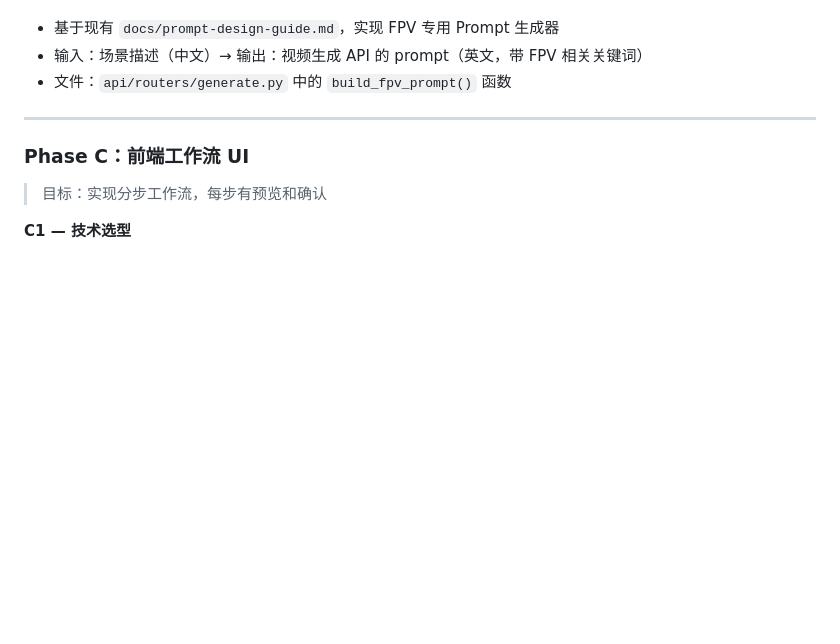
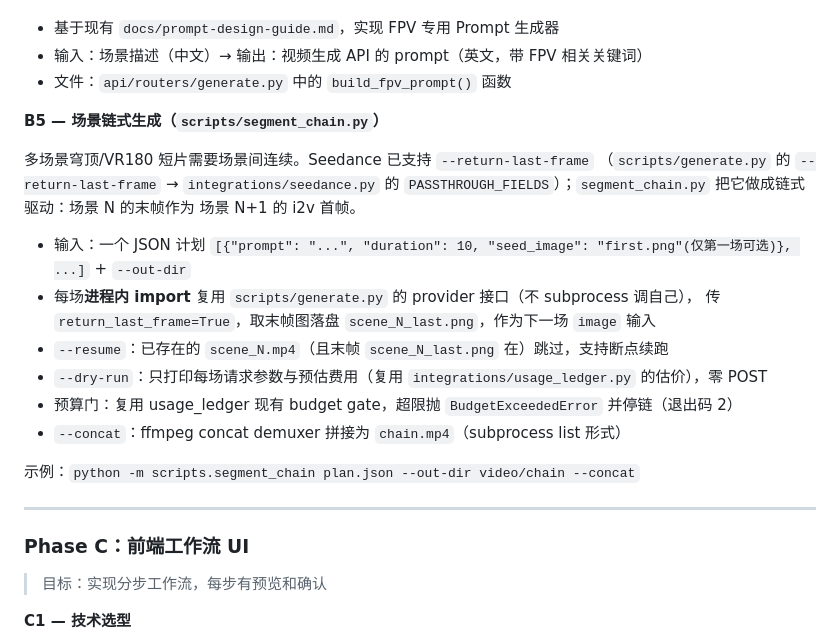
Before and after one commit to DreamPortalOS/vr180-ai-pipeline, a Markdown page: docs/DEV_GUIDE.md, the part around the change. Drawn GitHub-style; blank space fills up the shorter version.

Commit message:
docs(dev-guide): add B5 segment_chain scene-chaining entry
Closes #394

```diff
--- a/docs/DEV_GUIDE.md
+++ b/docs/DEV_GUIDE.md
@@ -272,6 +272,23 @@ class VideoGenClient(ABC):
 - 基于现有 `docs/prompt-design-guide.md`，实现 FPV 专用 Prompt 生成器
 - 输入：场景描述（中文）→ 输出：视频生成 API 的 prompt（英文，带 FPV 相关关键词）
 - 文件：`api/routers/generate.py` 中的 `build_fpv_prompt()` 函数
+
+**B5 — 场景链式生成（`scripts/segment_chain.py`）**
+
+多场景穹顶/VR180 短片需要场景间连续。Seedance 已支持 `--return-last-frame`
+（`scripts/generate.py` 的 `--return-last-frame` → `integrations/seedance.py` 的
+`PASSTHROUGH_FIELDS`）；`segment_chain.py` 把它做成链式驱动：场景 N 的末帧作为
+场景 N+1 的 i2v 首帧。
+
+- 输入：一个 JSON 计划 `[{"prompt": "...", "duration": 10, "seed_image": "first.png"(仅第一场可选)}, ...]` + `--out-dir`
+- 每场**进程内 import** 复用 `scripts/generate.py` 的 provider 接口（不 subprocess 调自己），
+  传 `return_last_frame=True`，取末帧图落盘 `scene_N_last.png`，作为下一场 `image` 输入
+- `--resume`：已存在的 `scene_N.mp4`（且末帧 `scene_N_last.png` 在）跳过，支持断点续跑
+- `--dry-run`：只打印每场请求参数与预估费用（复用 `integrations/usage_ledger.py` 的估价），零 POST
+- 预算门：复用 usage_ledger 现有 budget gate，超限抛 `BudgetExceededError` 并停链（退出码 2）
+- `--concat`：ffmpeg concat demuxer 拼接为 `chain.mp4`（subprocess list 形式）
+
+示例：`python -m scripts.segment_chain plan.json --out-dir video/chain --concat`
 
 ---
 
```
